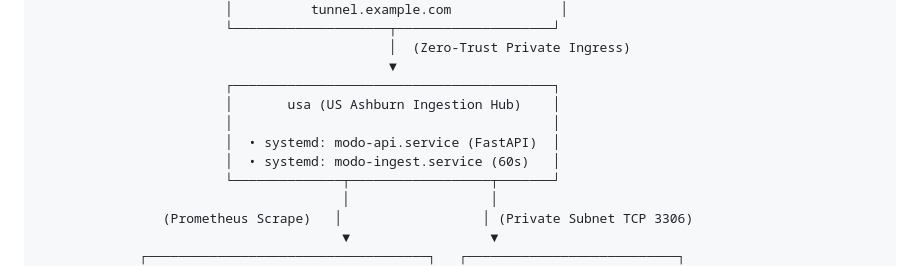
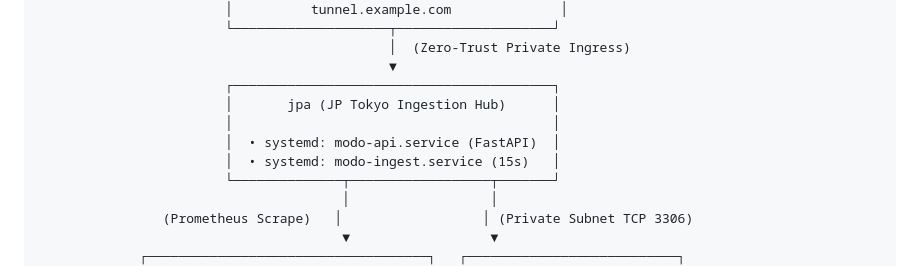
Before and after one commit to 7893/modo, a Markdown page: README.md, the part around the change. GitHub-like rendering.

Commit message:
Update architecture documentation: migration from usa to jpa hub

```diff
--- a/README.md
+++ b/README.md
@@ -44,10 +44,10 @@
                                              │  (Zero-Trust Private Ingress)
                                              ▼
                         ┌─────────────────────────────────────────┐
-                        │       usa (US Ashburn Ingestion Hub)    │
+                        │       jpa (JP Tokyo Ingestion Hub)      │
                         │                                         │
                         │  • systemd: modo-api.service (FastAPI)  │
-                        │  • systemd: modo-ingest.service (60s)   │
+                        │  • systemd: modo-ingest.service (15s)   │
                         └──────────────┬──────────────────┬───────┘
                                        │                  │
                 (Prometheus Scrape)   │                  │ (Private Subnet TCP 3306)
```
